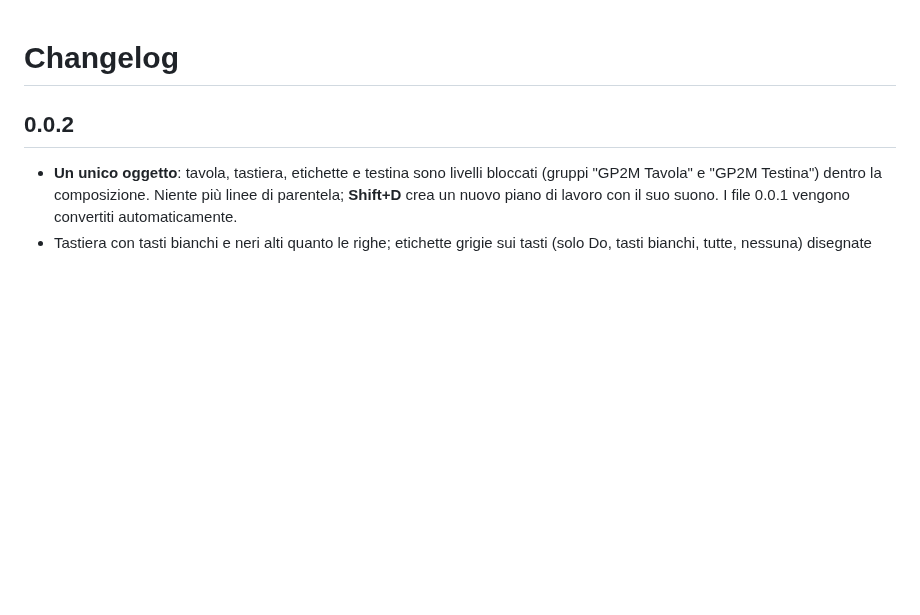
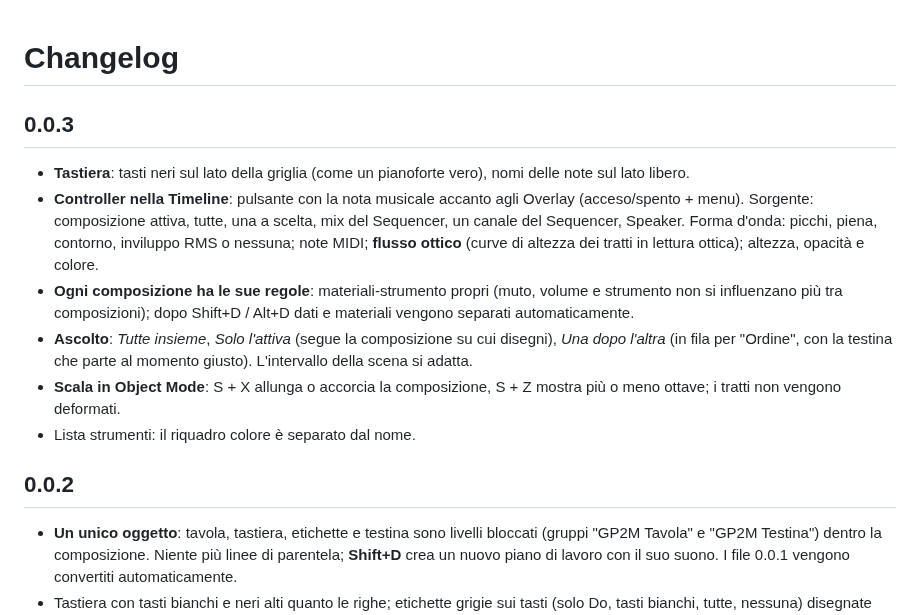
Before and after one commit to Cre-Pan/Grease-Pencil-to-Music, a Markdown page: CHANGELOG.md, the part around the change. GitHub-like rendering; blank space fills up the shorter version.

```diff
--- a/CHANGELOG.md
+++ b/CHANGELOG.md
@@ -1,4 +1,23 @@
 # Changelog
+
+## 0.0.3
+
+- **Tastiera**: tasti neri sul lato della griglia (come un pianoforte vero), nomi
+  delle note sul lato libero.
+- **Controller nella Timeline**: pulsante con la nota musicale accanto agli Overlay
+  (acceso/spento + menu). Sorgente: composizione attiva, tutte, una a scelta, mix del
+  Sequencer, un canale del Sequencer, Speaker. Forma d'onda: picchi, piena, contorno,
+  inviluppo RMS o nessuna; note MIDI; **flusso ottico** (curve di altezza dei tratti
+  in lettura ottica); altezza, opacità e colore.
+- **Ogni composizione ha le sue regole**: materiali-strumento propri (muto, volume e
+  strumento non si influenzano più tra composizioni); dopo Shift+D / Alt+D dati e
+  materiali vengono separati automaticamente.
+- **Ascolto**: *Tutte insieme*, *Solo l'attiva* (segue la composizione su cui disegni),
+  *Una dopo l'altra* (in fila per "Ordine", con la testina che parte al momento giusto).
+  L'intervallo della scena si adatta.
+- **Scala in Object Mode**: S + X allunga o accorcia la composizione, S + Z mostra più
+  o meno ottave; i tratti non vengono deformati.
+- Lista strumenti: il riquadro colore è separato dal nome.
 
 ## 0.0.2
 
```
Also changed, not shown: DESIGN.md (+8 -1 lines), README.md (+20 -5 lines), docs/tavola.png, 12 other files.
